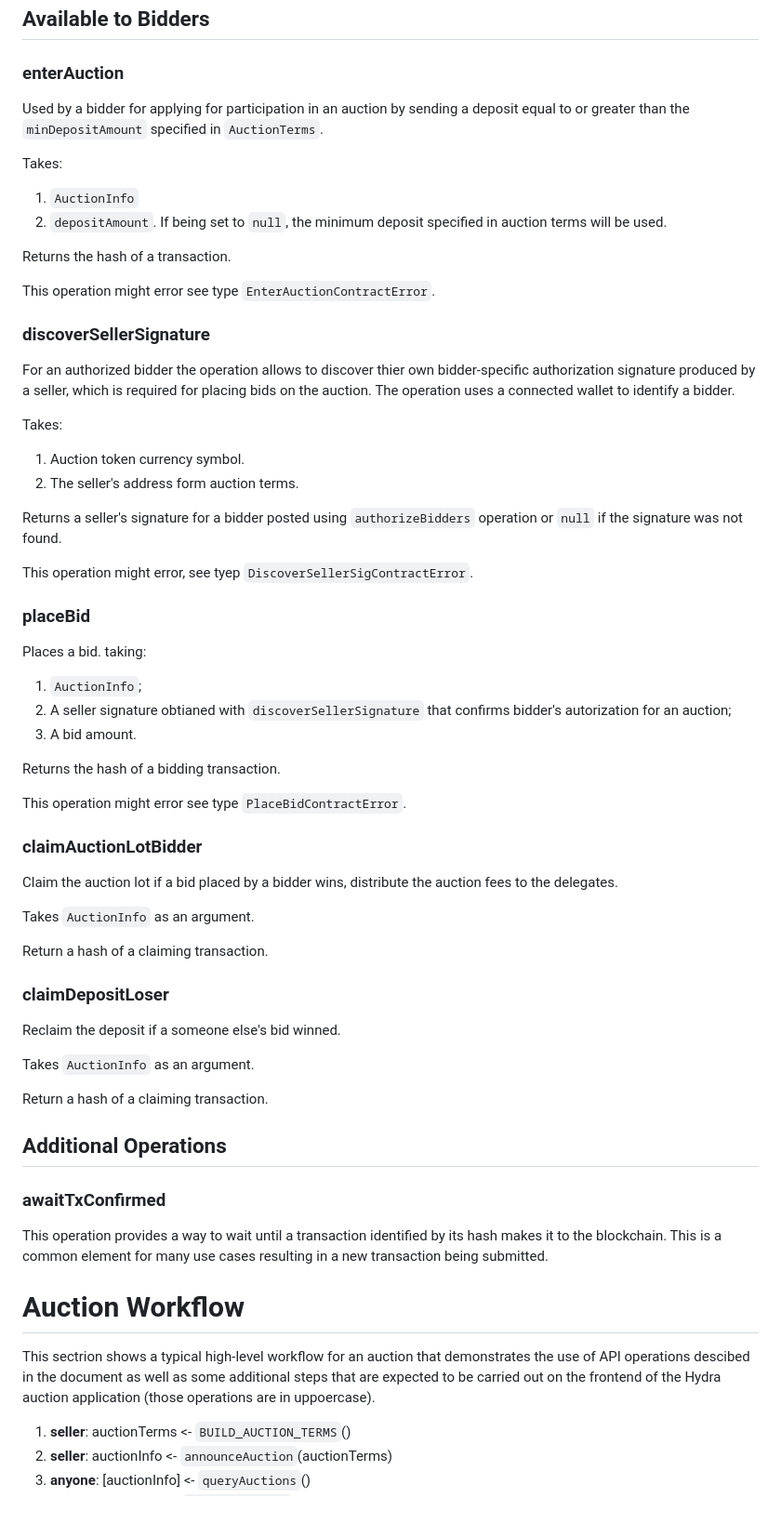
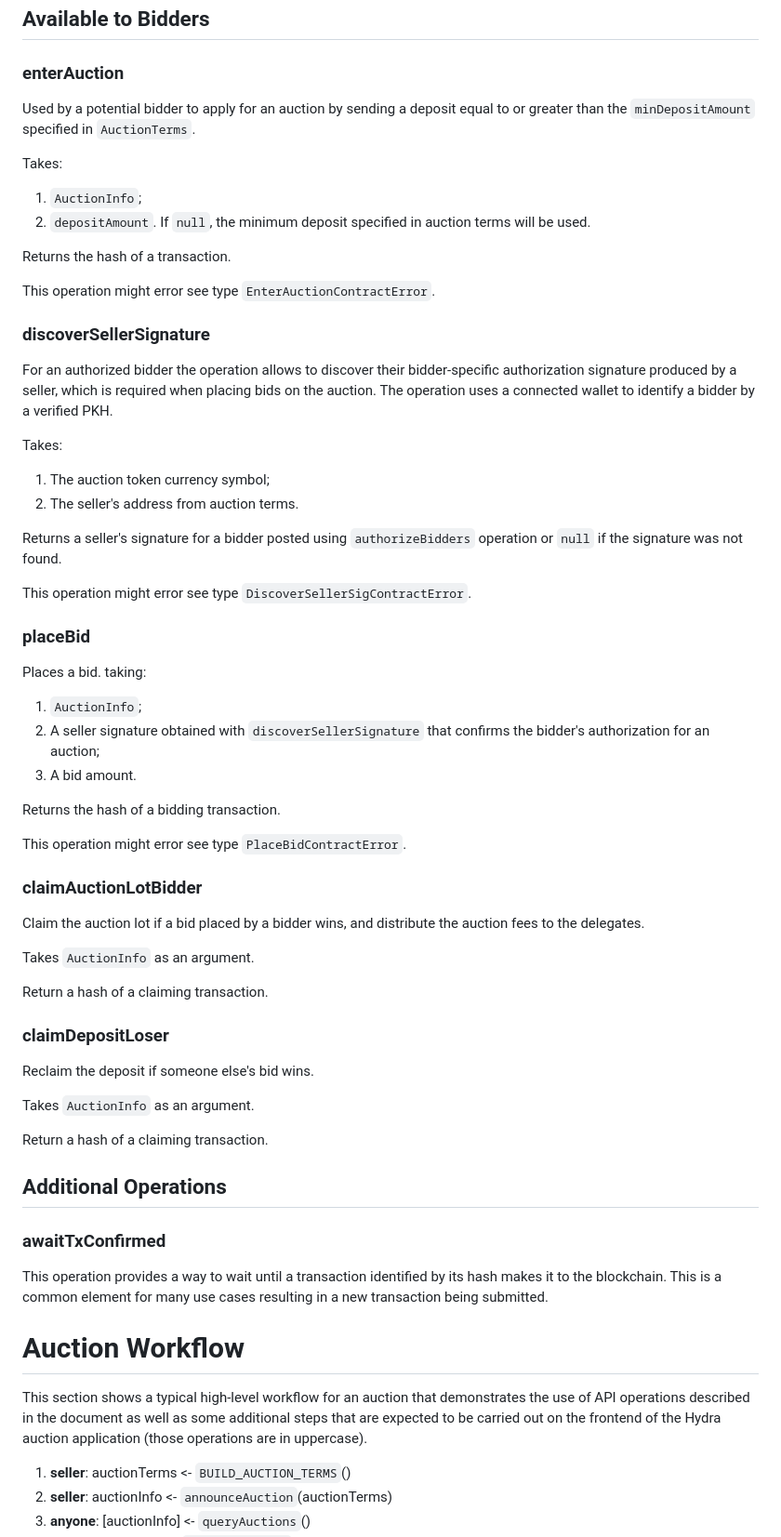
Before and after one commit to mlabs-haskell/hydra-auction-offchain, a Markdown page: docs/API.md, the part around one of its changes. Shown at 93% size. Rendered like a GitHub page; blank space fills up the shorter version.

```diff
--- a/docs/API.md
+++ b/docs/API.md
@@ -258,11 +283,12 @@ Returns the hash of a claiming transaction.
 
 ### enterAuction
 
-Used by a bidder for applying for participation in an auction by sending a deposit equal to or greater than the `minDepositAmount` specified in `AuctionTerms`.
+Used by a potential bidder to apply for an auction
+by sending a deposit equal to or greater than the `minDepositAmount` specified in `AuctionTerms`.
 
 Takes:
-1. `AuctionInfo`
-2. `depositAmount`. If being set to `null`, the minimum deposit specified in auction terms will be used.
+1. `AuctionInfo`;
+2. `depositAmount`. If `null`, the minimum deposit specified in auction terms will be used.
 
 Returns the hash of a transaction.
 
@@ -270,21 +296,24 @@ This operation might error see type `EnterAuctionContractError`.
 
 ### discoverSellerSignature
 
-For an authorized bidder the operation allows to discover thier own bidder-specific authorization signature produced by a seller, which is required for placing bids on the auction. The operation uses a connected wallet to identify a bidder.
+For an authorized bidder the operation allows to discover their bidder-specific authorization signature
+produced by a seller, which is required when placing bids on the auction.
+The operation uses a connected wallet to identify a bidder by a verified PKH.
 
 Takes:
-1. Auction token currency symbol.
-2. The seller's address form auction terms.
+1. The auction token currency symbol;
+2. The seller's address from auction terms.
 
-Returns a seller's signature for a bidder posted using `authorizeBidders` operation or `null` if the signature was not found.
+Returns a seller's signature for a bidder posted using `authorizeBidders` operation
+or `null` if the signature was not found.
 
-This operation might error, see tyep `DiscoverSellerSigContractError`.
+This operation might error see type `DiscoverSellerSigContractError`.
 
 ### placeBid
 
 Places a bid. taking:
 1. `AuctionInfo`;
-2. A seller signature obtianed with `discoverSellerSignature` that confirms bidder's autorization for an auction;
+2. A seller signature obtained with `discoverSellerSignature` that confirms the bidder's authorization for an auction;
 3. A bid amount.
 
 Returns the hash of a bidding transaction.
@@ -293,7 +322,7 @@ This operation might error see type `PlaceBidContractError`.
 
 ### claimAuctionLotBidder
 
-Claim the auction lot if a bid placed by a bidder wins, distribute the auction fees to the delegates.
+Claim the auction lot if a bid placed by a bidder wins, and distribute the auction fees to the delegates.
 
 Takes `AuctionInfo` as an argument.
 
@@ -301,7 +330,7 @@ Return a hash of a claiming transaction.
 
 ### claimDepositLoser
 
-Reclaim the deposit if a someone else's bid winned.
+Reclaim the deposit if someone else's bid wins.
 
 Takes `AuctionInfo` as an argument.
 
@@ -311,11 +340,14 @@ Return a hash of a claiming transaction.
 
 ### awaitTxConfirmed
 
-This operation provides a way to wait until a transaction identified by its hash makes it to the blockchain. This is a common element for many use cases resulting in a new transaction being submitted.
+This operation provides a way to wait until a transaction identified by its hash makes it to the blockchain.
+This is a common element for many use cases resulting in a new transaction being submitted.
 
 # Auction Workflow
 
-This sectrion shows a typical high-level workflow for an auction that demonstrates the use of API operations descibed in the document as well as some additional steps that are expected to be carried out on the frontend of the Hydra auction application (those operations are in uppoercase).
+This section shows a typical high-level workflow for an auction
+that demonstrates the use of API operations described in the document
+as well as some additional steps that are expected to be carried out on the frontend of the Hydra auction application (those operations are in uppercase).
 
 01. __seller__: auctionTerms <- `BUILD_AUCTION_TERMS`()
 02. __seller__: auctionInfo <- `announceAuction`(auctionTerms)
```
Also changed, not shown: other parts of docs/API.md (+57 -32 lines).
